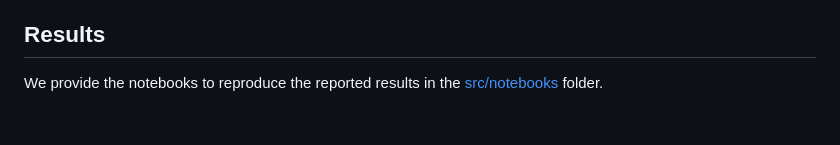
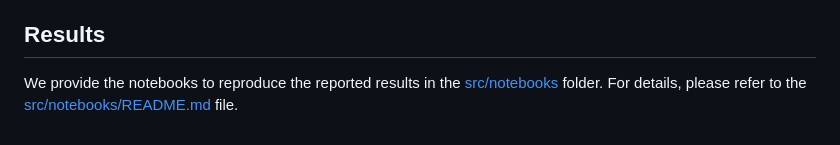
Before and after one commit to wyhwong/smolvla-robustness-test, a Markdown page: src/README.md, the part around the change. Rendered like a GitHub page.

```diff
--- a/src/README.md
+++ b/src/README.md
@@ -77,3 +77,4 @@ The overall evaluation time is estimated 11 hours 15 minutes.
 ## Results
 
 We provide the notebooks to reproduce the reported results in the [src/notebooks](./notebooks) folder.
+For details, please refer to the [src/notebooks/README.md](./notebooks//README.md) file.
```
Also changed, not shown: README.md (+26 -3 lines), data/README.md (added, +5 -0 lines), src/notebooks/README.md (added, +26 -0 lines), assets/perturbation_examples/blur_examples.png (added), assets/perturbation_examples/brightness_shift_examples.png (added), assets/perturbation_examples/gaussian_noise_examples.png (added), 6 other files.
